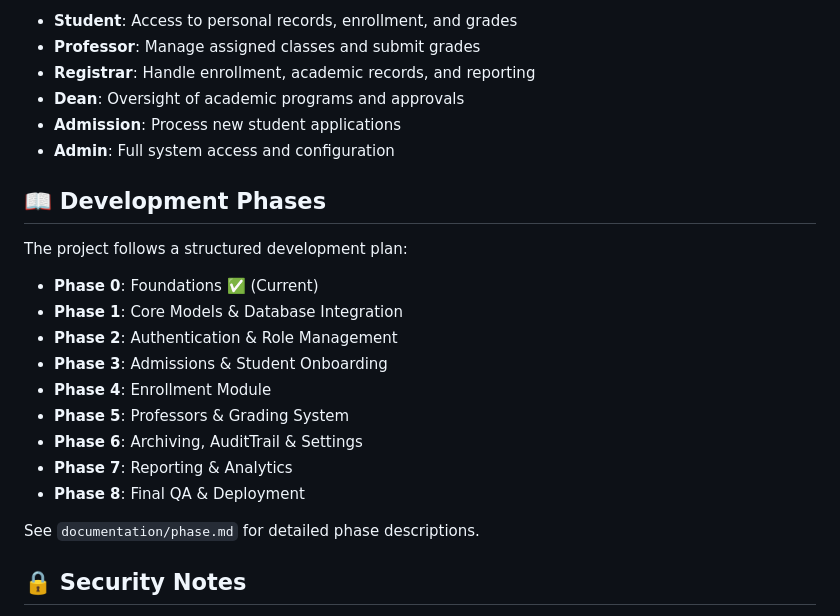
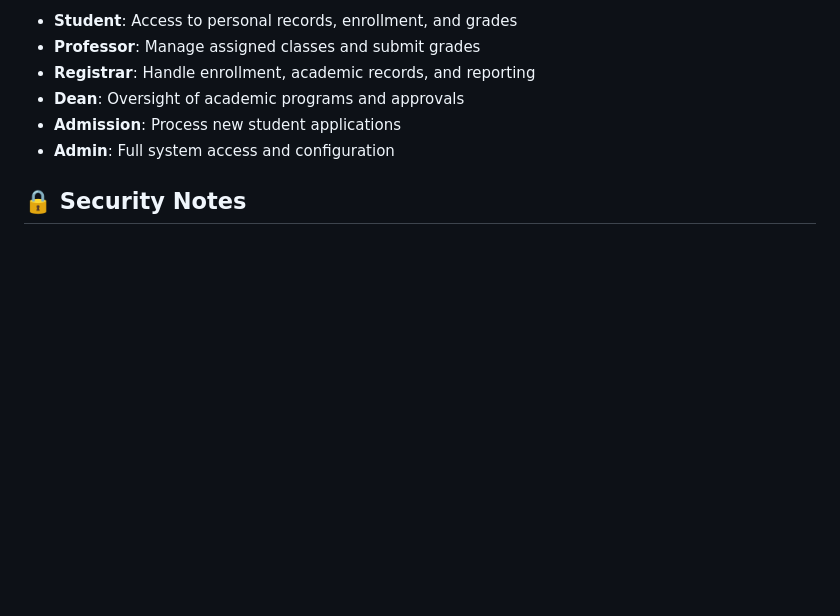
Before and after one commit to property360-2/Richwell-Portal-Vibe-3, a Markdown page: README.md, the part around the change. Rendered like a GitHub page; blank space fills up the shorter version.

Commit message:
Remove development phases from README
Removed development phases section from README.

```diff
--- a/README.md
+++ b/README.md
@@ -97,21 +97,6 @@ The system supports the following user roles:
 - **Admission**: Process new student applications
 - **Admin**: Full system access and configuration
 
-## 📖 Development Phases
-
-The project follows a structured development plan:
-- **Phase 0**: Foundations ✅ (Current)
-- **Phase 1**: Core Models & Database Integration
-- **Phase 2**: Authentication & Role Management
-- **Phase 3**: Admissions & Student Onboarding
-- **Phase 4**: Enrollment Module
-- **Phase 5**: Professors & Grading System
-- **Phase 6**: Archiving, AuditTrail & Settings
-- **Phase 7**: Reporting & Analytics
-- **Phase 8**: Final QA & Deployment
-
-See `documentation/phase.md` for detailed phase descriptions.
-
 ## 🔒 Security Notes
 
 - Never commit `.env` file to version control
```
